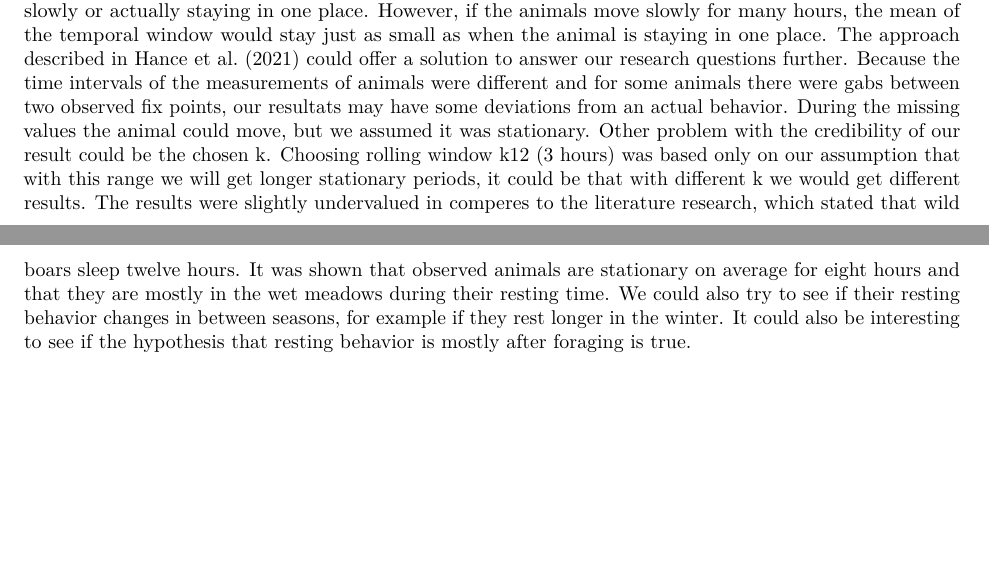
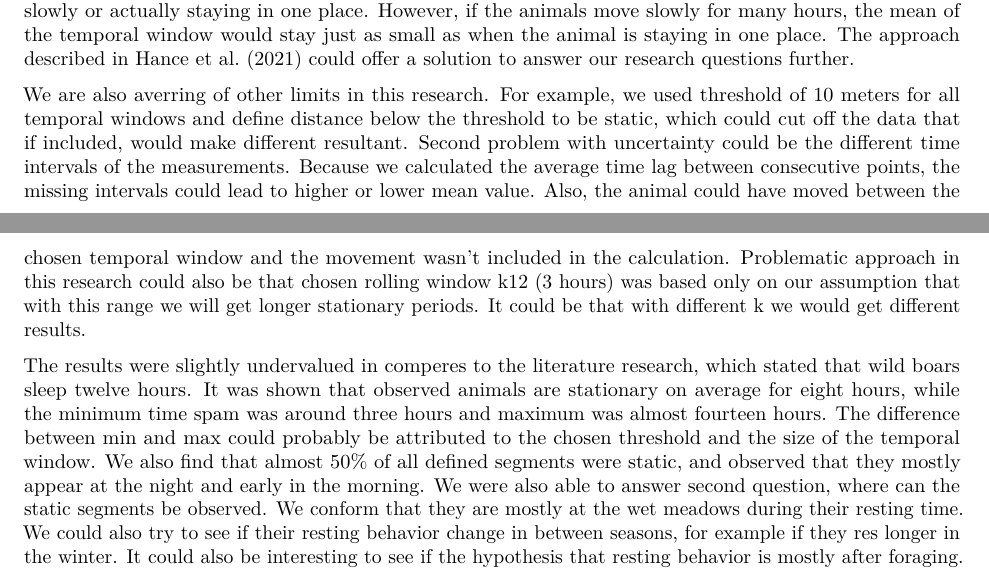
Before and after one commit to kurzmir1/Project, an R Markdown document (ProjectReport2_Markdown.Rmd): two parts of pages 4 and 5 of 5, joined at a grey line, cut so that both start at the same text, the shorter picture padded with empty space. Rendered offline with R 4.5, knitr and Pandoc, then LaTeX, with nearby package versions; some code elsewhere in the file could not run offline.

Commit message:
Update ProjectReport2_Markdown.Rmd

```diff
--- a/ProjectReport2_Markdown.Rmd
+++ b/ProjectReport2_Markdown.Rmd
@@ -252,5 +252,8 @@ ggplot(data=k12_segments_2h, mapping = aes(segment_habitat))+
 
 ## Discussion
 It’s difficult to link the observed pattern in the GPS data to the behavior of resting. Similar patterns could arise from different behaviors or could be a mixture of multiple behaviors. With our approach inspired by Laube & Purves (2011) we tried differentiating between segments when the animals were walking very slowly or actually staying in one place. However, if the animals move slowly for many hours, the mean of the temporal window would stay just as small as when the animal is staying in one place. The approach described in Hance et al. (2021) could offer a solution to answer our research questions further.
-Because the time intervals of the measurements of animals were different and for some animals there were gabs between two observed fix points, our resultats may have some deviations from an actual behavior. During the missing values the animal could move, but we assumed it was stationary. Other problem with the credibility of our result could be the chosen k. Choosing rolling window k12 (3 hours) was based only on our assumption that with this range we will get longer stationary periods, it could be that with different k we would get different results.
-The results were slightly undervalued in comperes to the literature research, which stated that wild boars sleep twelve hours. It was shown that observed animals are stationary on average for eight hours and that they are mostly in the wet meadows during their resting time. We could also try to see if their resting behavior changes in between seasons, for example if they rest longer in the winter. It could also be interesting to see if the hypothesis that resting behavior is mostly after foraging is true.
+
+We are also averring of other limits in this research. For example, we used threshold of 10 meters for all temporal windows and define distance below the threshold to be static, which could cut off the data that if included, would make different resultant. Second problem with uncertainty could be the different time intervals of the measurements. Because we calculated the average time lag between consecutive points, the missing intervals could lead to higher or lower mean value. Also, the animal could have moved between the chosen temporal window and the movement wasn’t included in the calculation. Problematic approach in this research could also be that chosen rolling window k12 (3 hours) was based only on our assumption that with this range we will get longer stationary periods. It could be that with different k we would get different results.
+
+The results were slightly undervalued in comperes to the literature research, which stated that wild boars sleep twelve hours. It was shown that observed animals are stationary on average for eight hours, while the minimum time spam was around three hours and maximum was almost fourteen hours. The difference between min and max could probably be attributed to the chosen threshold and the size of the temporal window. We also find that almost 50% of all defined segments were static, and observed that they mostly appear at the night and early in the morning. We were also able to answer second question, where can the static segments be observed. We conform that they are mostly at the wet meadows during their resting time.
+We could also try to see if their resting behavior change in between seasons, for example if they res longer in the winter. It could also be interesting to see if the hypothesis that resting behavior is mostly after foraging.
```
Also changed, not shown: ProjectReport2_Markdown.Rmd (2 more changed lines).
